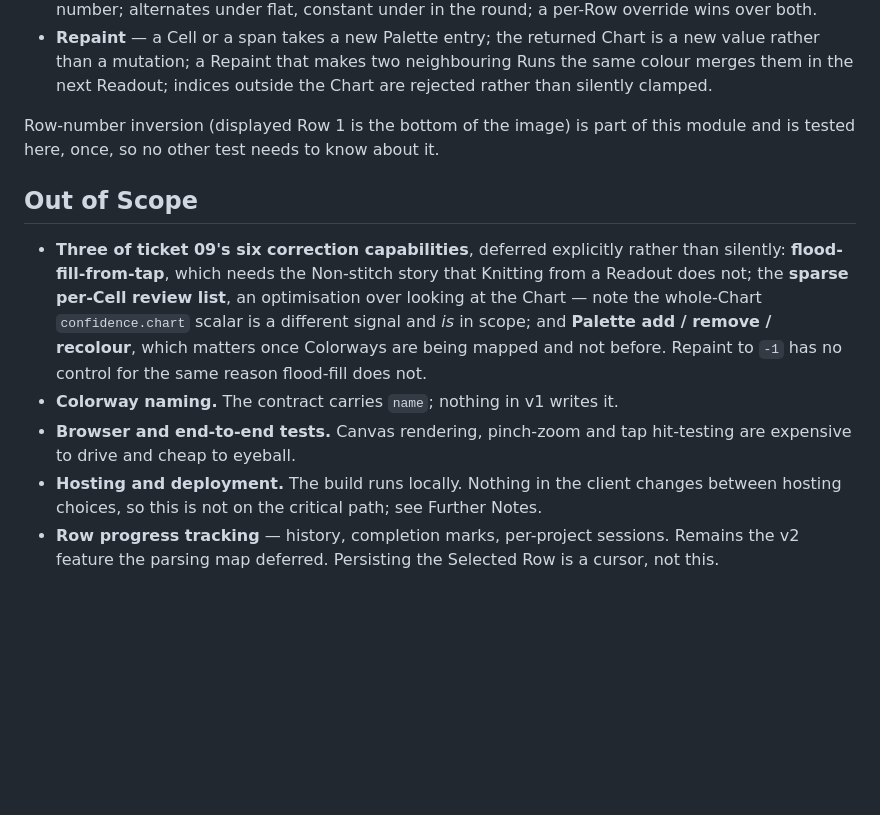
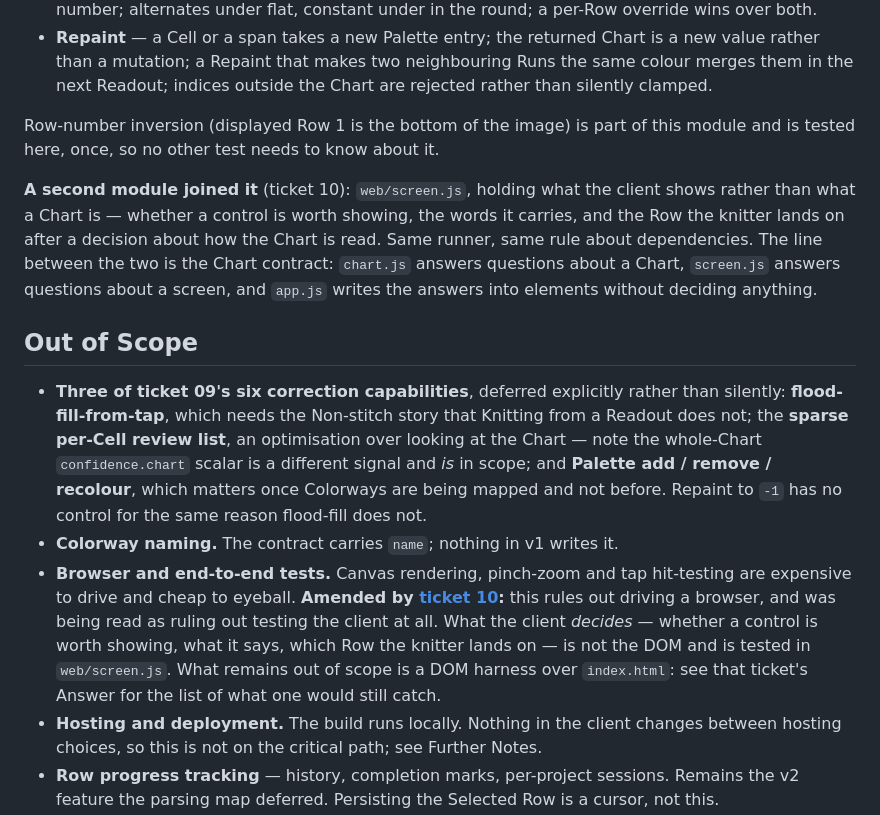
Before and after one commit to Macht59/kpp, a Markdown page: .scratch/web-ui/spec.md, the part around the change. Rendered like a GitHub page; blank space fills up the shorter version.

Commit message:
docs: Narrow the client's testing scope to the browser it meant
The spec's Out of Scope ruled out browser and end-to-end tests for reasons that
hold for canvas, gestures and hit-testing — and was being read as ruling out
testing the client at all. What the client decides is not the DOM, and is now a
second JavaScript seam beside the chart logic.

Ticket 10 closes with the list of what a DOM harness would still catch, so the
next person weighing one argues from that rather than from scratch.

Refs: .scratch/web-ui/issues/10-testing-the-clients-wiring.md

```diff
--- a/.scratch/web-ui/spec.md
+++ b/.scratch/web-ui/spec.md
@@ -376,6 +376,14 @@ enough to read in the test file:
 Row-number inversion (displayed Row 1 is the bottom of the image) is part of
 this module and is tested here, once, so no other test needs to know about it.
 
+**A second module joined it** (ticket 10): `web/screen.js`, holding what the
+client shows rather than what a Chart is — whether a control is worth showing,
+the words it carries, and the Row the knitter lands on after a decision about
+how the Chart is read. Same runner, same rule about dependencies. The line
+between the two is the Chart contract: `chart.js` answers questions about a
+Chart, `screen.js` answers questions about a screen, and `app.js` writes the
+answers into elements without deciding anything.
+
 ## Out of Scope
 
 - **Three of ticket 09's six correction capabilities**, deferred explicitly
@@ -388,7 +396,13 @@ this module and is tested here, once, so no other test needs to know about it.
   flood-fill does not.
 - **Colorway naming.** The contract carries `name`; nothing in v1 writes it.
 - **Browser and end-to-end tests.** Canvas rendering, pinch-zoom and tap
-  hit-testing are expensive to drive and cheap to eyeball.
+  hit-testing are expensive to drive and cheap to eyeball. **Amended by
+  [ticket 10](issues/10-testing-the-clients-wiring.md):** this rules out driving
+  a browser, and was being read as ruling out testing the client at all. What
+  the client *decides* — whether a control is worth showing, what it says, which
+  Row the knitter lands on — is not the DOM and is tested in `web/screen.js`.
+  What remains out of scope is a DOM harness over `index.html`: see that
+  ticket's Answer for the list of what one would still catch.
 - **Hosting and deployment.** The build runs locally. Nothing in the client
   changes between hosting choices, so this is not on the critical path; see
   Further Notes.
```
Also changed, not shown: 1 other file.
